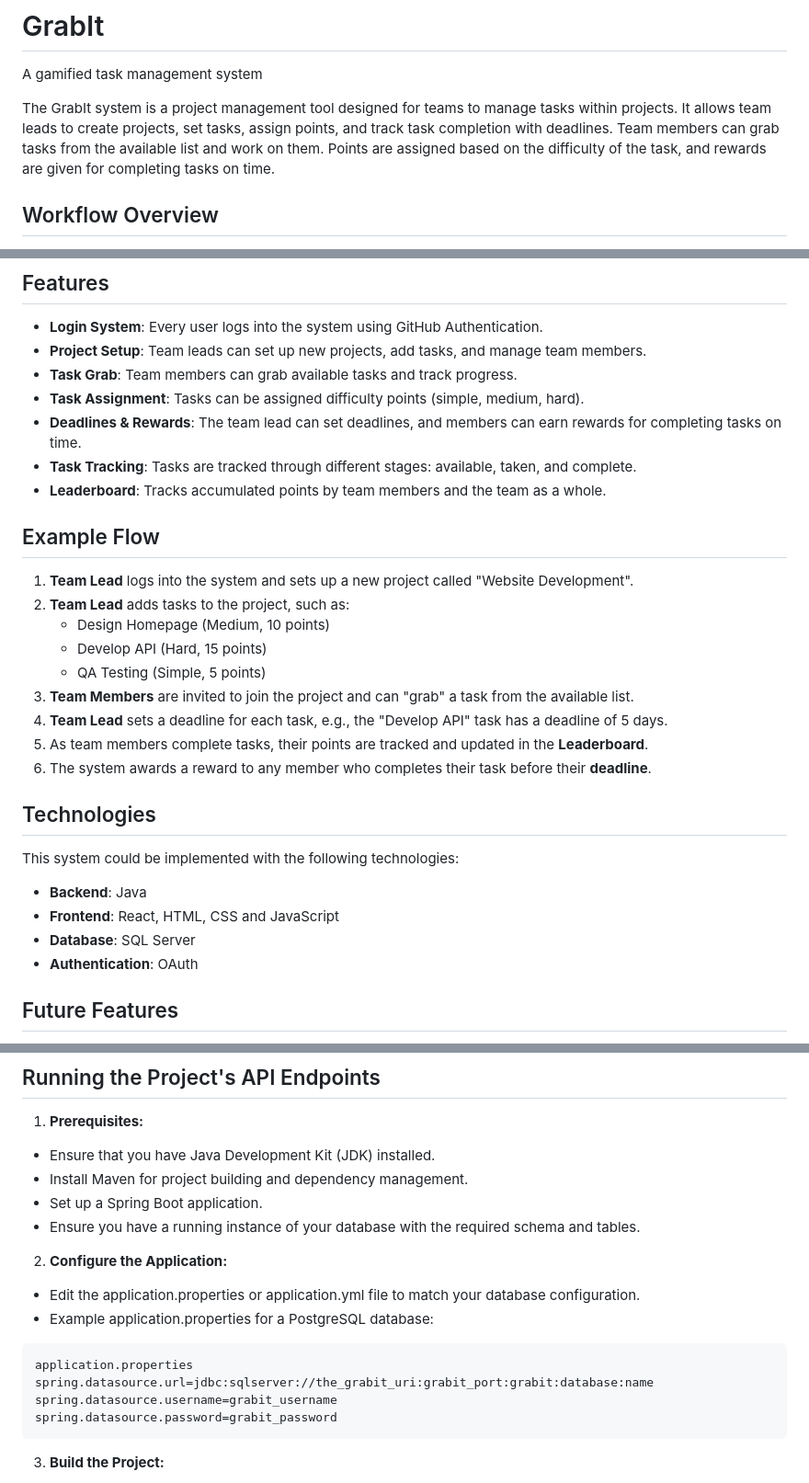
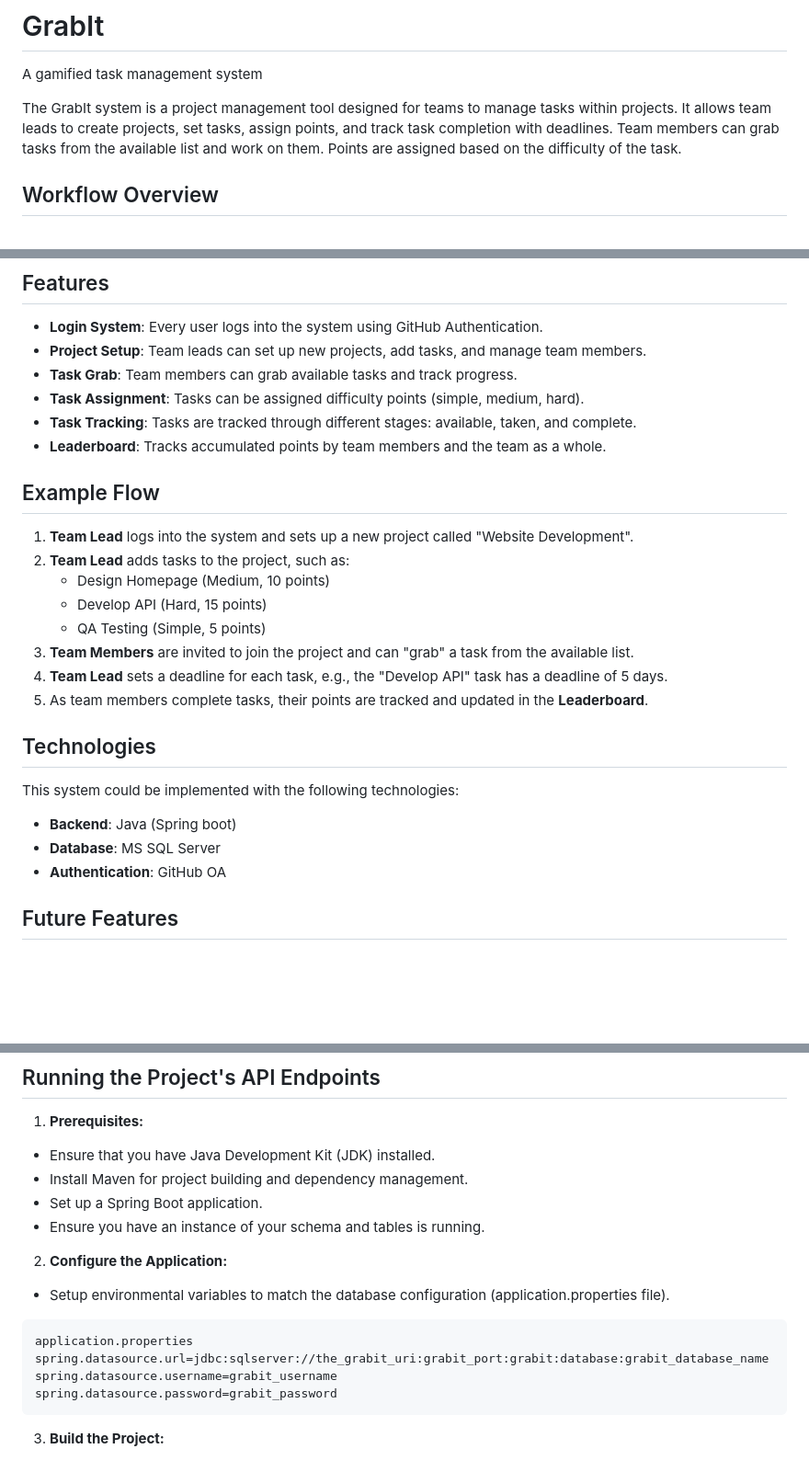
Before and after one commit to Liam-Henry-BBD/GrabIt, a Markdown page: README.md, 3 parts joined by grey strips. Shown: that part at 92% size. GitHub-like rendering; blank space fills up the shorter version.

Commit message:
Updated README file for the last time today.

````diff
--- a/README.md
+++ b/README.md
@@ -2,7 +2,7 @@
 
 A gamified task management system
 
-The GrabIt system is a project management tool designed for teams to manage tasks within projects. It allows team leads to create projects, set tasks, assign points, and track task completion with deadlines. Team members can grab tasks from the available list and work on them. Points are assigned based on the difficulty of the task, and rewards are given for completing tasks on time.
+The GrabIt system is a project management tool designed for teams to manage tasks within projects. It allows team leads to create projects, set tasks, assign points, and track task completion with deadlines. Team members can grab tasks from the available list and work on them. Points are assigned based on the difficulty of the task.
 
 ## Workflow Overview
 
@@ -68,7 +64,6 @@ The system provides tracking of scores for team members and the entire project:
 - **Project Setup**: Team leads can set up new projects, add tasks, and manage team members.
 - **Task Grab**: Team members can grab available tasks and track progress.
 - **Task Assignment**: Tasks can be assigned difficulty points (simple, medium, hard).
-- **Deadlines & Rewards**: The team lead can set deadlines, and members can earn rewards for completing tasks on time.
 - **Task Tracking**: Tasks are tracked through different stages: available, taken, and complete.
 - **Leaderboard**: Tracks accumulated points by team members and the team as a whole.
 
@@ -82,16 +77,14 @@ The system provides tracking of scores for team members and the entire project:
 3. **Team Members** are invited to join the project and can "grab" a task from the available list.
 4. **Team Lead** sets a deadline for each task, e.g., the "Develop API" task has a deadline of 5 days.
 5. As team members complete tasks, their points are tracked and updated in the **Leaderboard**.
-6. The system awards a reward to any member who completes their task before their **deadline**.
 
 ## Technologies
 
 This system could be implemented with the following technologies:
 
-- **Backend**: Java
-- **Frontend**: React, HTML, CSS and JavaScript
-- **Database**: SQL Server
-- **Authentication**: OAuth
+- **Backend**: Java (Spring boot)
+- **Database**: MS SQL Server
+- **Authentication**: GitHub OA
 
 ## Future Features
 
@@ -119,16 +112,15 @@ To set up the Task Grab system locally, follow these steps:
 - Ensure that you have Java Development Kit (JDK) installed.
 - Install Maven for project building and dependency management.
 - Set up a Spring Boot application.
-- Ensure you have a running instance of your database with the required schema and tables.
+- Ensure you have an instance of your schema and tables is running.
 
 2. **Configure the Application:**
 
-- Edit the application.properties or application.yml file to match your database configuration.
-- Example application.properties for a PostgreSQL database:
+- Setup environmental variables to match the database configuration (application.properties file).
 
 ```sh
 application.properties
-spring.datasource.url=jdbc:sqlserver://the_grabit_uri:grabit_port:grabit:database:name
+spring.datasource.url=jdbc:sqlserver://the_grabit_uri:grabit_port:grabit:database:grabit_database_name
 spring.datasource.username=grabit_username
 spring.datasource.password=grabit_password
 ```
````
Also changed, not shown: other parts of README.md (+1 -6 lines).
